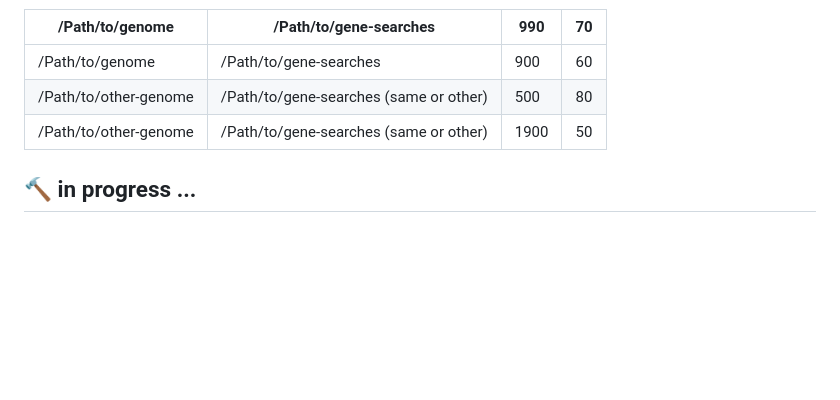
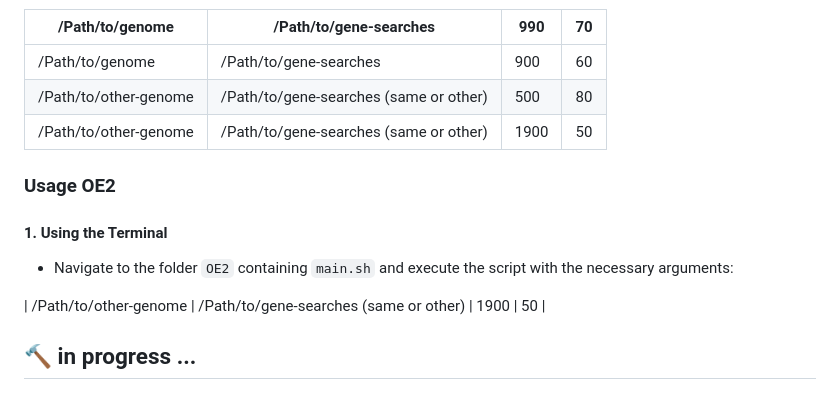
Before and after one commit to mathiashole/identifyMuFa, a Markdown page: README.md, the part around the change. Drawn GitHub-style; blank space fills up the shorter version.

Commit message:
Update OE2

```diff
--- a/README.md
+++ b/README.md
@@ -85,6 +85,14 @@ Rscript main.R --no_gff <config.tsv>
 | /Path/to/other-genome | /Path/to/gene-searches (same or other) | 500 | 80 |
 | /Path/to/other-genome | /Path/to/gene-searches (same or other) | 1900 | 50 |
 
+### Usage OE2
+
+#### 1. Using the Terminal
+-  Navigate to the folder `OE2` containing `main.sh` and execute the script with the necessary arguments:
+
+
+| /Path/to/other-genome | /Path/to/gene-searches (same or other) | 1900 | 50 |
+
 ## :hammer: in progress ...
 
 
```
